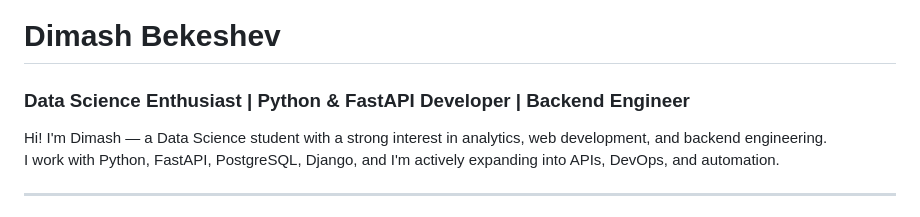
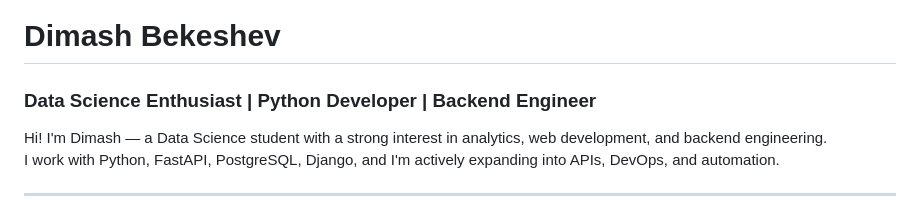
Before and after one commit to BDaaac/BDaaac, a Markdown page: README.md, the part around the change. GitHub-like rendering.

```diff
--- a/README.md
+++ b/README.md
@@ -1,6 +1,6 @@
 
 # Dimash Bekeshev
-### Data Science Enthusiast | Python & FastAPI Developer | Backend Engineer
+### Data Science Enthusiast | Python Developer | Backend Engineer
 
 Hi! I'm Dimash — a Data Science student with a strong interest in analytics, web development, and backend engineering.
 I work with Python, FastAPI, PostgreSQL, Django, and I'm actively expanding into APIs, DevOps, and automation.
```
